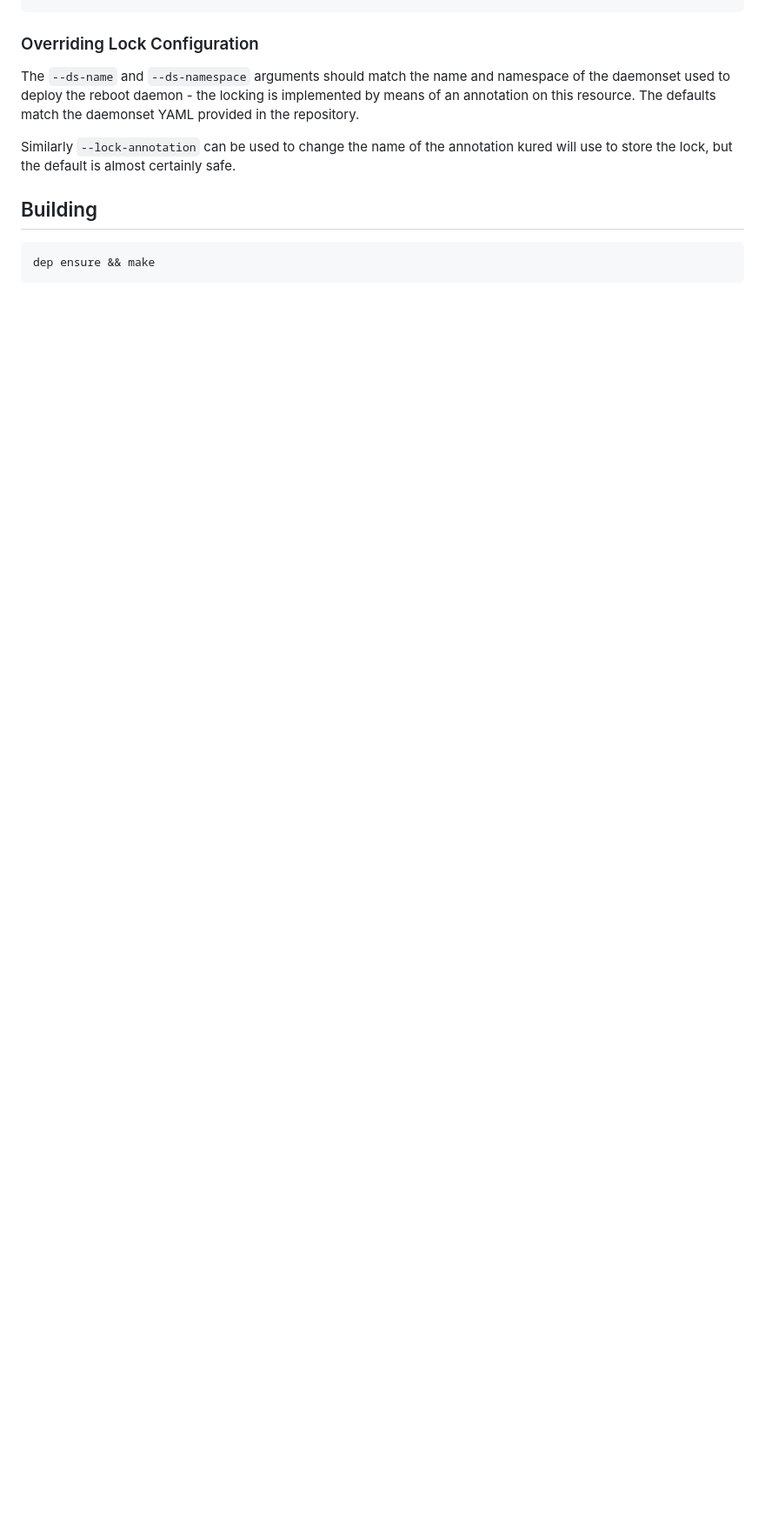
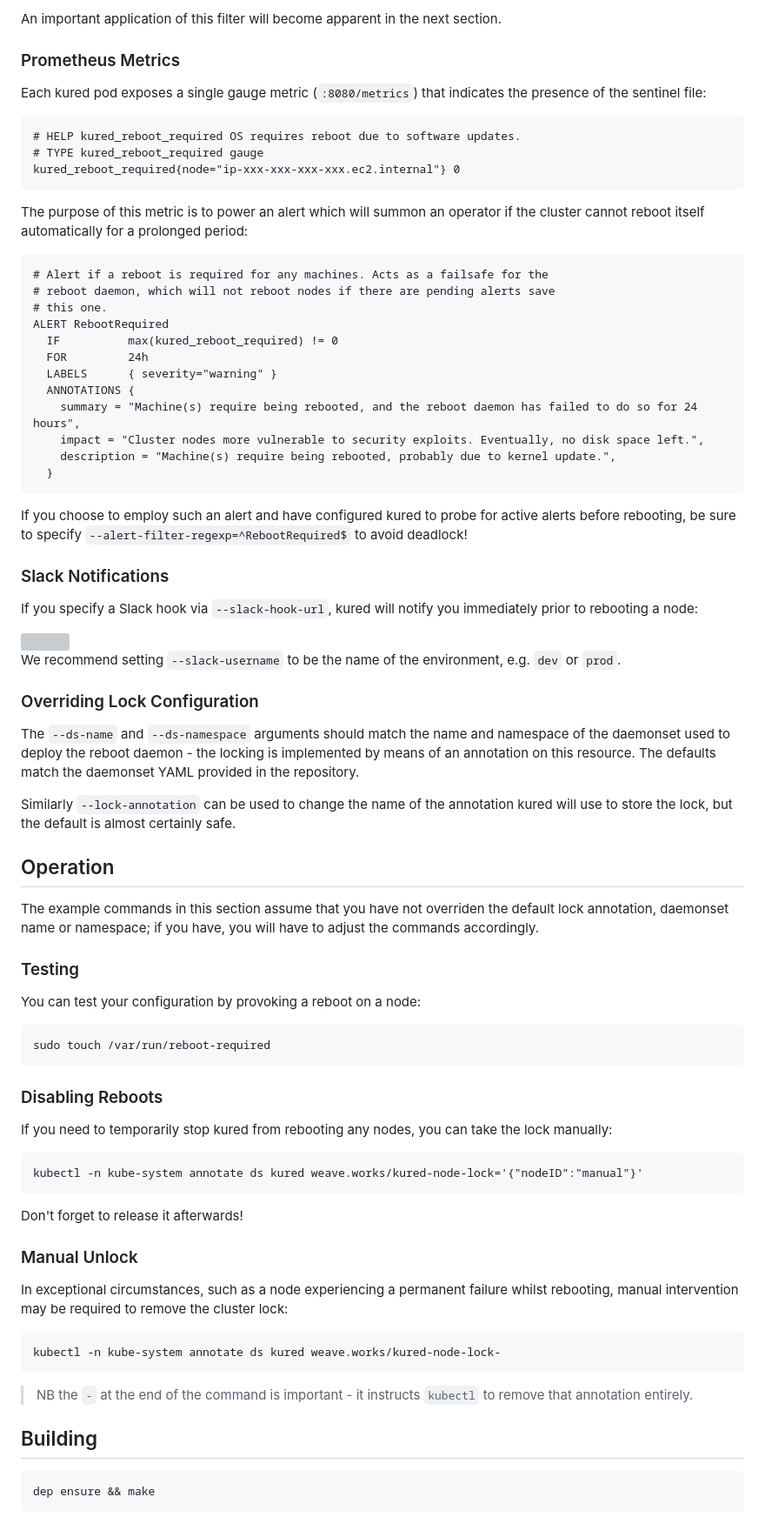
Before and after one commit to kubereboot/kured, a Markdown page: README.md, the part around one of its changes. Shown at 87% size. GitHub-like rendering; blank space fills up the shorter version; grey boxes are pictures that could not be loaded.

````diff
--- a/README.md
+++ b/README.md
@@ -59,4 +97,51 @@ will block reboots, however you can ignore specific alerts:
 ```
+
+An important application of this filter will become apparent in the
+next section.
+
+### Prometheus Metrics
+
+Each kured pod exposes a single gauge metric (`:8080/metrics`) that
+indicates the presence of the sentinel file:
+
+```
+# HELP kured_reboot_required OS requires reboot due to software updates.
+# TYPE kured_reboot_required gauge
+kured_reboot_required{node="ip-xxx-xxx-xxx-xxx.ec2.internal"} 0
+```
+
+The purpose of this metric is to power an alert which will summon an
+operator if the cluster cannot reboot itself automatically for a
+prolonged period:
+
+```
+# Alert if a reboot is required for any machines. Acts as a failsafe for the
+# reboot daemon, which will not reboot nodes if there are pending alerts save
+# this one.
+ALERT RebootRequired
+  IF          max(kured_reboot_required) != 0
+  FOR         24h
+  LABELS      { severity="warning" }
+  ANNOTATIONS {
+    summary = "Machine(s) require being rebooted, and the reboot daemon has failed to do so for 24 hours",
+    impact = "Cluster nodes more vulnerable to security exploits. Eventually, no disk space left.",
+    description = "Machine(s) require being rebooted, probably due to kernel update.",
+  }
+```
+
+If you choose to employ such an alert and have configured kured to
+probe for active alerts before rebooting, be sure to specify
+`--alert-filter-regexp=^RebootRequired$` to avoid deadlock!
+
+### Slack Notifications
+
+If you specify a Slack hook via `--slack-hook-url`, kured will notify
+you immediately prior to rebooting a node:
+
+<img src="https://github.com/weaveworks/kured/raw/master/img/slack-notification.png"/>
+
+We recommend setting `--slack-username` to be the name of the
+environment, e.g. `dev` or `prod`.
 
 ### Overriding Lock Configuration
 
@@ -69,6 +154,43 @@ Similarly `--lock-annotation` can be used to change the name of the
 annotation kured will use to store the lock, but the default is almost
 certainly safe.
 
+## Operation
+
+The example commands in this section assume that you have not
+overriden the default lock annotation, daemonset name or namespace;
+if you have, you will have to adjust the commands accordingly.
+
+### Testing
+
+You can test your configuration by provoking a reboot on a node:
+
+```
+sudo touch /var/run/reboot-required
+```
+
+### Disabling Reboots
+
+If you need to temporarily stop kured from rebooting any nodes, you
+can take the lock manually:
+
+```
+kubectl -n kube-system annotate ds kured weave.works/kured-node-lock='{"nodeID":"manual"}'
+```
+
+Don't forget to release it afterwards!
+
+### Manual Unlock
+
+In exceptional circumstances, such as a node experiencing a permanent
+failure whilst rebooting, manual intervention may be required to
+remove the cluster lock:
+
+```
+kubectl -n kube-system annotate ds kured weave.works/kured-node-lock-
+```
+> NB the `-` at the end of the command is important - it instructs
+> `kubectl` to remove that annotation entirely.
+
 ## Building
 
 ```
````
Also changed, not shown: other parts of README.md (+44 -6 lines), img/logo.png (added), img/slack-notification.png (added).
